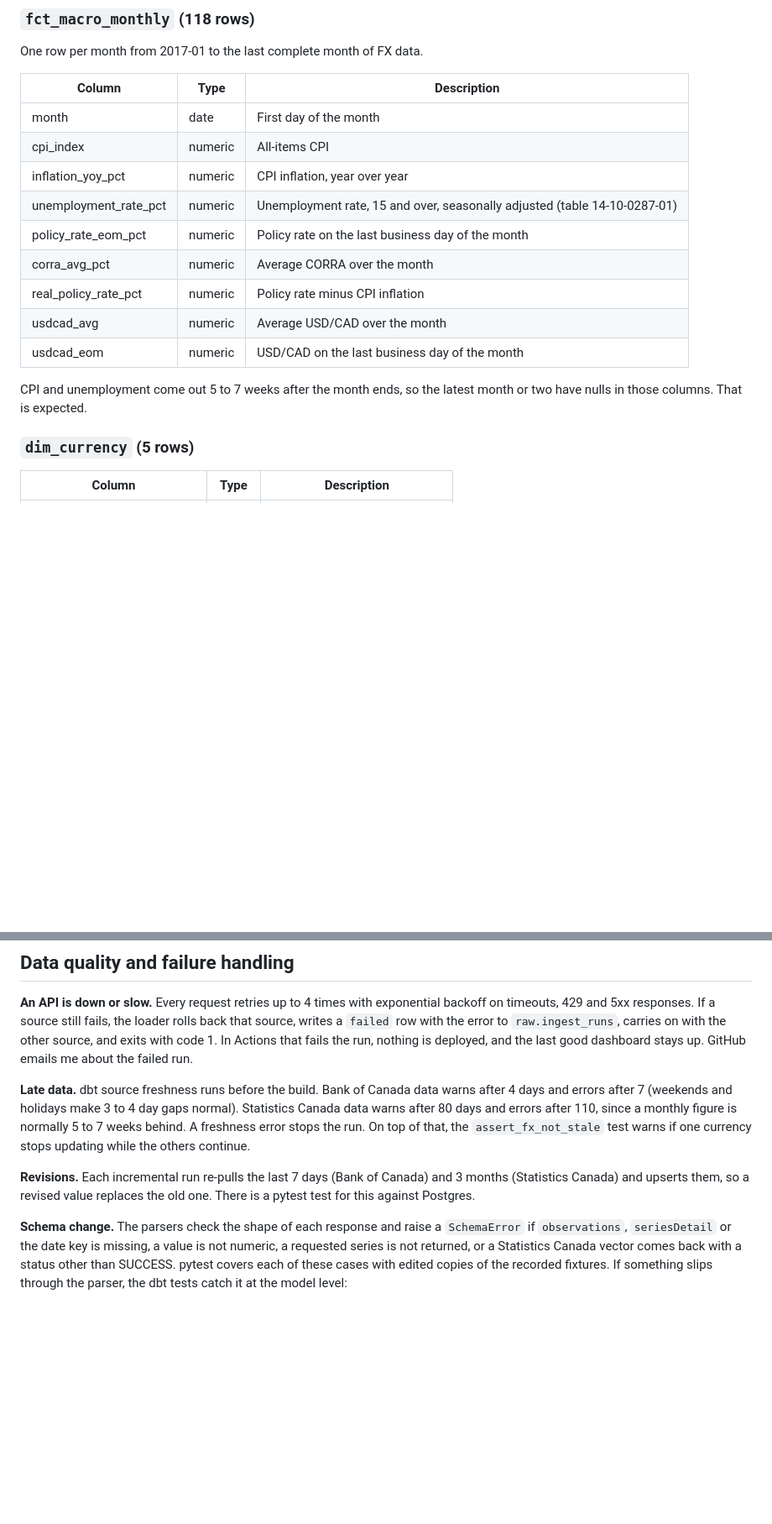
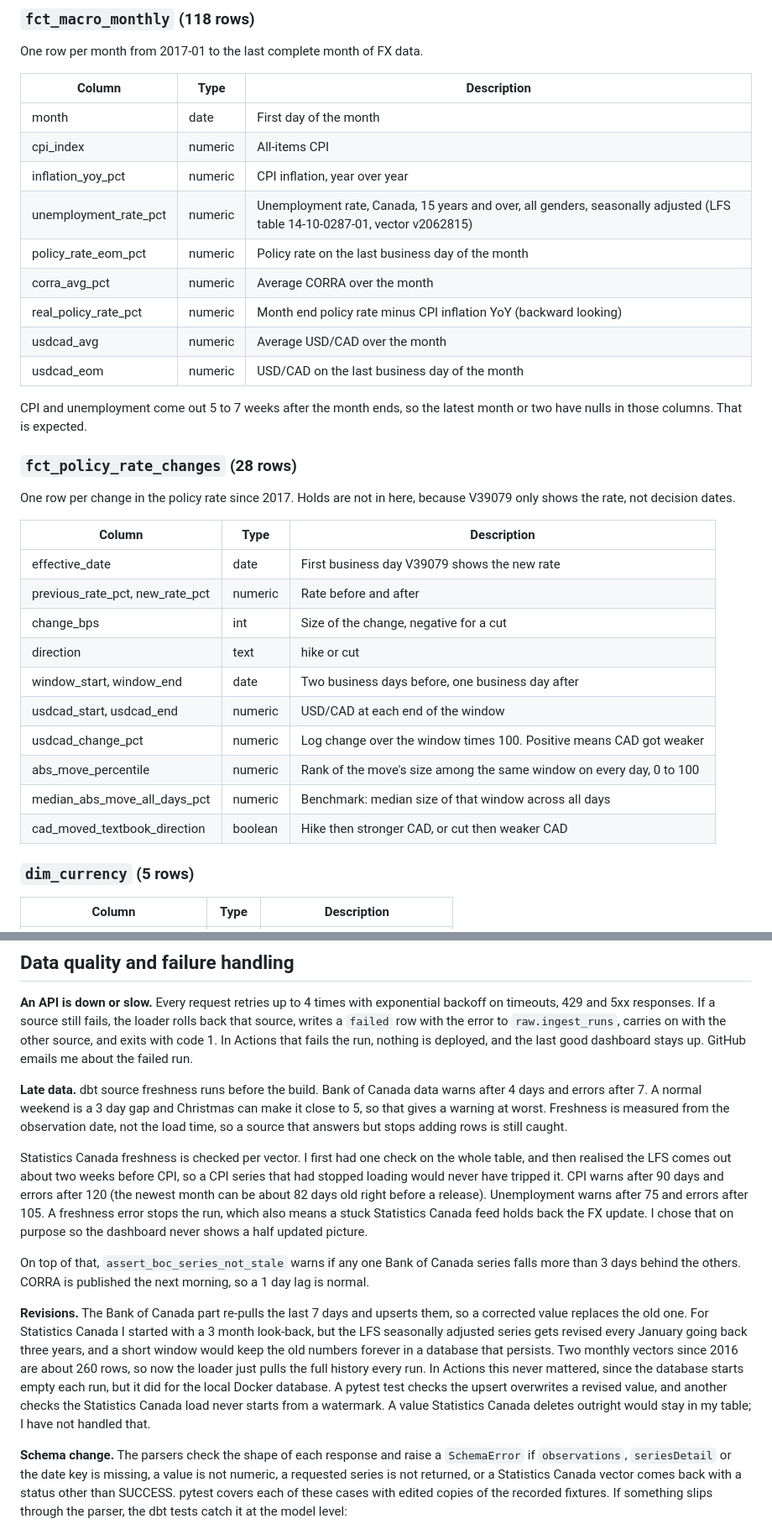
Before and after one commit to Mayank-thite/canada-econ-pipeline, a Markdown page: README.md, 2 parts joined by grey strips. Shown at 84% size. Rendered like a GitHub page; blank space fills up the shorter version.

```diff
--- a/README.md
+++ b/README.md
@@ -148,15 +180,33 @@ One row per month from 2017-01 to the last complete month of FX data.
 | month | date | First day of the month |
 | cpi_index | numeric | All-items CPI |
 | inflation_yoy_pct | numeric | CPI inflation, year over year |
-| unemployment_rate_pct | numeric | Unemployment rate, 15 and over, seasonally adjusted (table 14-10-0287-01) |
+| unemployment_rate_pct | numeric | Unemployment rate, Canada, 15 years and over, all genders, seasonally adjusted (LFS table 14-10-0287-01, vector v2062815) |
 | policy_rate_eom_pct | numeric | Policy rate on the last business day of the month |
 | corra_avg_pct | numeric | Average CORRA over the month |
-| real_policy_rate_pct | numeric | Policy rate minus CPI inflation |
+| real_policy_rate_pct | numeric | Month end policy rate minus CPI inflation YoY (backward looking) |
 | usdcad_avg | numeric | Average USD/CAD over the month |
 | usdcad_eom | numeric | USD/CAD on the last business day of the month |
 
 CPI and unemployment come out 5 to 7 weeks after the month ends, so the latest month or two have
 nulls in those columns. That is expected.
+
+### `fct_policy_rate_changes` (28 rows)
+
+One row per change in the policy rate since 2017. Holds are not in here, because V39079 only shows
+the rate, not decision dates.
+
+| Column | Type | Description |
+|---|---|---|
+| effective_date | date | First business day V39079 shows the new rate |
+| previous_rate_pct, new_rate_pct | numeric | Rate before and after |
+| change_bps | int | Size of the change, negative for a cut |
+| direction | text | hike or cut |
+| window_start, window_end | date | Two business days before, one business day after |
+| usdcad_start, usdcad_end | numeric | USD/CAD at each end of the window |
+| usdcad_change_pct | numeric | Log change over the window times 100. Positive means CAD got weaker |
+| abs_move_percentile | numeric | Rank of the move's size among the same window on every day, 0 to 100 |
+| median_abs_move_all_days_pct | numeric | Benchmark: median size of that window across all days |
+| cad_moved_textbook_direction | boolean | Hike then stronger CAD, or cut then weaker CAD |
 
 ### `dim_currency` (5 rows)
 
@@ -177,14 +227,29 @@ code 1. In Actions that fails the run, nothing is deployed, and the last good da
 GitHub emails me about the failed run.
 
 **Late data.** dbt source freshness runs before the build. Bank of Canada data warns after 4 days
-and errors after 7 (weekends and holidays make 3 to 4 day gaps normal). Statistics Canada data warns
-after 80 days and errors after 110, since a monthly figure is normally 5 to 7 weeks behind. A
-freshness error stops the run. On top of that, the `assert_fx_not_stale` test warns if one currency
-stops updating while the others continue.
+and errors after 7. A normal weekend is a 3 day gap and Christmas can make it close to 5, so that
+gives a warning at worst. Freshness is measured from the observation date, not the load time, so a
+source that answers but stops adding rows is still caught.
 
-**Revisions.** Each incremental run re-pulls the last 7 days (Bank of Canada) and 3 months
-(Statistics Canada) and upserts them, so a revised value replaces the old one. There is a pytest
-test for this against Postgres.
+Statistics Canada freshness is checked per vector. I first had one check on the whole table, and
+then realised the LFS comes out about two weeks before CPI, so a CPI series that had stopped loading
+would never have tripped it. CPI warns after 90 days and errors after 120 (the newest month can be
+about 82 days old right before a release). Unemployment warns after 75 and errors after 105. A
+freshness error stops the run, which also means a stuck Statistics Canada feed holds back the FX
+update. I chose that on purpose so the dashboard never shows a half updated picture.
+
+On top of that, `assert_boc_series_not_stale` warns if any one Bank of Canada series falls more than
+3 days behind the others. CORRA is published the next morning, so a 1 day lag is normal.
+
+**Revisions.** The Bank of Canada part re-pulls the last 7 days and upserts them, so a corrected
+value replaces the old one. For Statistics Canada I started with a 3 month look-back, but the LFS
+seasonally adjusted series gets revised every January going back three years, and a short window
+would keep the old numbers forever in a database that persists. Two monthly vectors since 2016 are
+about 260 rows, so now the loader just pulls the full history every run. In Actions this never
+mattered, since the database starts empty each run, but it did for the local Docker database. A
+pytest test checks the upsert overwrites a revised value, and another checks the Statistics Canada
+load never starts from a watermark. A value Statistics Canada deletes outright would stay in my
+table; I have not handled that.
 
 **Schema change.** The parsers check the shape of each response and raise a `SchemaError` if
 `observations`, `seriesDetail` or the date key is missing, a value is not numeric, a requested
```
Also changed, not shown: other parts of README.md (+53 -17 lines), docs/powerbi.md (+1 -0 lines), docs/img/dashboard.png, 8 other files.
